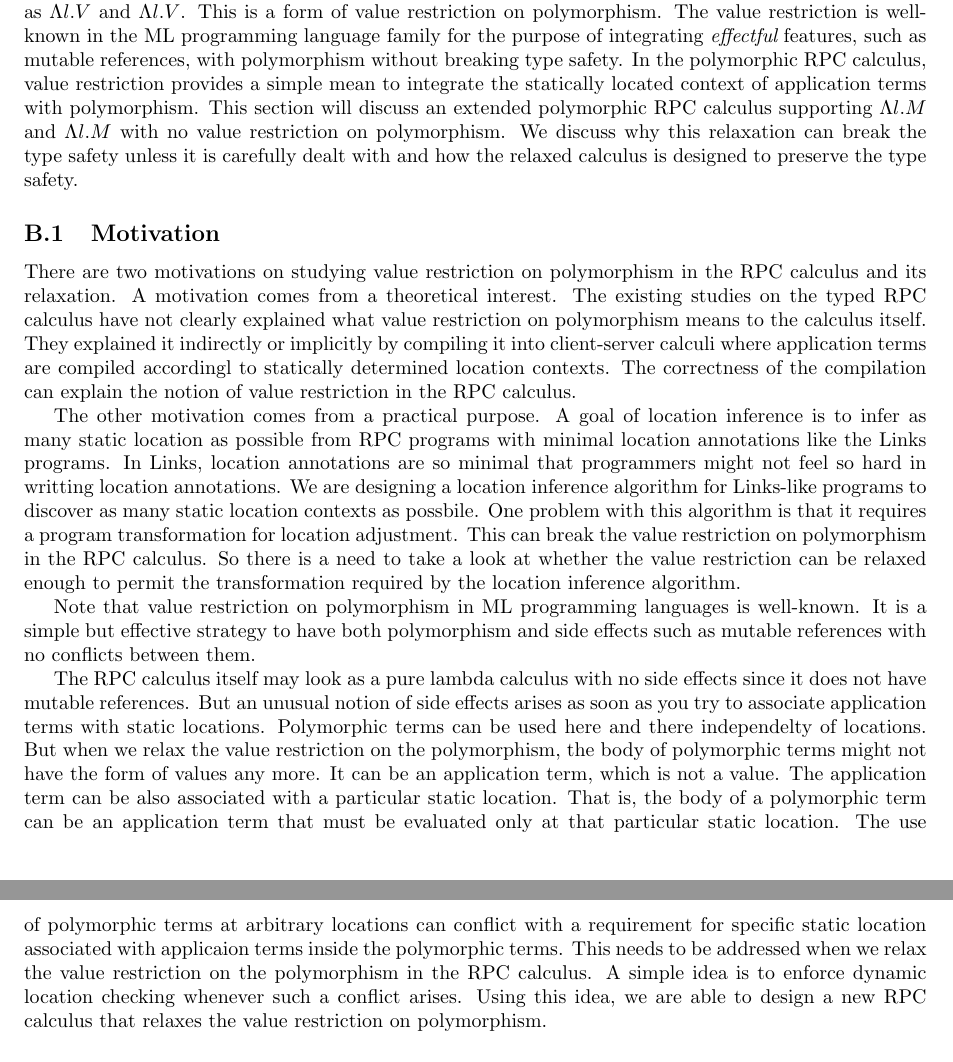
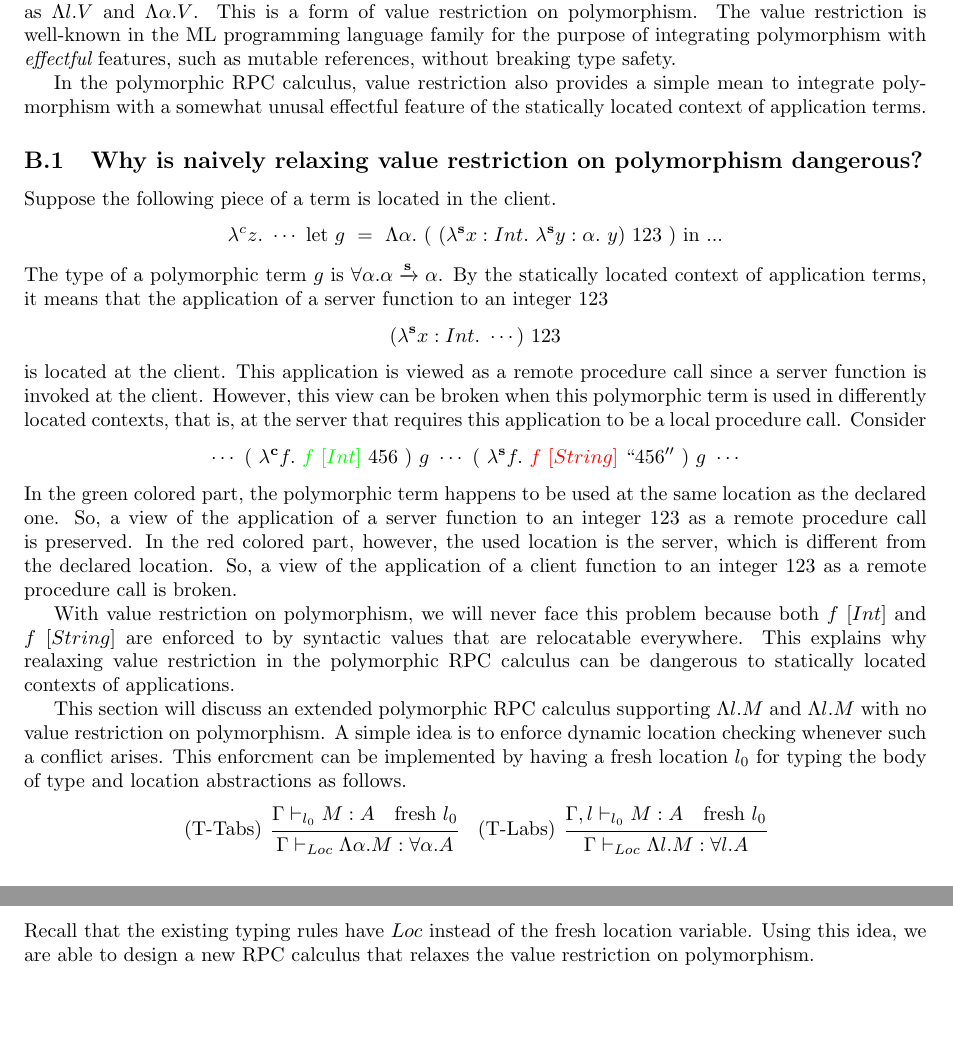
Before and after one commit to kwanghoon/linksrpc, a LaTeX paper (linksrpc.tex): two parts of pages 10 and 11 of 12, joined at a grey line, cut so that both start at the same text, the shorter picture padded with empty space. Compiled offline with pdfLaTeX.

Commit message:
write why it breaks type safety by example

```diff
--- a/linksrpc.tex
+++ b/linksrpc.tex
@@ -1550,110 +1550,188 @@ $\evalRPC{M}{a}{V}$, then $\typing{\emptyset}{a}{V}{A}$.
 
 Recall that the polymorphic RPC calculus restricts the body of
 location and type abstractions to values as $\Lambda l. V$ and
-$\Lambda\l.V$.
+$\Lambda\alpha.V$.
 %
 This is a form of value restriction on polymorphism.
 %
 The value restriction is well-known in the ML programming language
-family for the purpose of integrating {\it effectful} features, such
-as mutable references, with polymorphism without breaking type safety.
-%
-In the polymorphic RPC calculus, value restriction provides a simple
-mean to integrate the statically located context of application terms
-with polymorphism.
+family for the purpose of integrating polymorphism with {\it
+  effectful} features, such as mutable references, without breaking
+type safety.
+
+%
+In the polymorphic RPC calculus, value restriction also provides a
+simple mean to integrate polymorphism with a somewhat unusal effectful
+feature of the statically located context of application terms.
+
+\subsection{Why is naively relaxing value restriction on polymorphism dangerous?}
+
+%
+Suppose the following piece of a term is located in the client.
+\[
+\lambda^c z. \ \cdots \ \mbox{let} \  g \ = \ \Lambda\alpha. \ ( \  (\lambda^\server x:Int. \ \lambda^\server y:\alpha. \ y) \ 123  \ ) \ \mbox{in} \ ...
+\]
+%
+The type of a polymorphic term $g$ is
+$\forall\alpha.\alpha\funL{\server}\alpha$.
+%
+By the statically located context of application terms, it means that
+the application of a server function to an integer 123
+\[
+(\lambda^\server x:Int. \ \cdots) \ 123
+\]
+is located at the client.
+%
+This application is viewed as a remote
+procedure call since a server function is invoked at the client.
+%
+However, this view can be broken when this polymorphic term is used in
+differently located contexts, that is, at the server that requires
+this application to be a local procedure call. Consider
+%
+\[
+\cdots
+\ ( \ \lambda^\client f. \ {\color{green} f \ [Int]} \ 456 \ ) \ g \
+\cdots
+\ ( \ \lambda^\server f. \ {\color{red} f \ [String]} \ ``456'' \ ) \ g \
+\cdots
+\]
+%
+In the green colored part, the polymorphic term happens to be used at
+the same location as the declared one.
+%
+So, a view of the application of a server function to an integer 123
+as a remote procedure call is preserved.
+%
+In the red colored part, however, the used location is the server,
+which is different from the declared location.
+%
+So, a view of the application of a client function to an integer 123
+as a remote procedure call is broken.
+
+%
+With value restriction on polymorphism, we will never face this
+problem because both $f \ [Int]$ and $f \ [String]$ are enforced to by
+syntactic values that are relocatable everywhere.
+%
+This explains why realaxing value restriction in the polymorphic RPC
+calculus can be dangerous to statically located contexts of
+applications.
+
+
 %
 This section will discuss an extended polymorphic RPC calculus
 supporting $\Lambda l.M$ and $\Lambda l.M$ with no value restriction
 on polymorphism.
 %
-We discuss why this relaxation can break the type safety unless it is
-carefully dealt with and how the relaxed calculus is designed to
-preserve the type safety.
-
-\subsection{Motivation}
-
-%
-There are two motivations on studying value restriction on
-polymorphism in the RPC calculus and its relaxation.
-%
-A motivation comes from a theoretical interest.
-%
-The existing studies on the typed RPC calculus have not clearly
-explained what value restriction on polymorphism means to the calculus
-itself.
-%
-They explained it indirectly or implicitly by compiling it into
-client-server calculi where application terms are compiled accordingl
-to statically determined location contexts.
-%
-The correctness of the
-compilation can explain the notion of value restriction in the RPC
-calculus.
-
-%
-The other motivation comes from a practical purpose.
-%
-A goal of location inference is to infer as many static location as
-possible from RPC programs with minimal location annotations like the
-Links programs.
-%
-In Links, location annotations are so minimal that programmers might
-not feel so hard in writting location annotations.
-%
-We are designing a location inference algorithm for Links-like
-programs to discover as many static location contexts as possbile.
-%
-One problem with this algorithm is that it requires a program
-transformation for location adjustment.
-%
-This can break the value restriction on polymorphism in the RPC
-calculus.
-%
-So there is a need to take a look at whether the value restriction can
-be relaxed enough to permit the transformation required by the
-location inference algorithm.
-
-%
-Note that value restriction on polymorphism in ML programming
-languages is well-known.
-%
-It is a simple but effective strategy to have both polymorphism and
-side effects such as mutable references with no conflicts between
-them.
-
-%
-The RPC calculus itself may look as a pure lambda calculus with no
-side effects since it does not have mutable references.
-%
-But an unusual notion of side effects arises as soon as you try to
-associate application terms with static locations.
-%
-Polymorphic terms can be used here and there independelty of
-locations.
-%
-But when we relax the value restriction on the polymorphism, the body
-of polymorphic terms might not have the form of values any more.
-%
-It can be an application term, which is not a value.
-%
-The application term can be also associated with a particular static
-location.
-%
-That is, the body of a polymorphic term can be an application term
-that must be evaluated only at that particular static location.
-%
-The use of polymorphic terms at arbitrary locations can conflict with
-a requirement for specific static location associated with applicaion
-terms inside the polymorphic terms.
-%
-This needs to be addressed when we relax the value restriction on the
-polymorphism in the RPC calculus.
-%
 A simple idea is to enforce dynamic location checking whenever such a
 conflict arises.
 %
+This enforcment can be implemented by having a fresh location $l_0$
+for typing the body of type and location abstractions as follows.
+%
+\[
+    \begin{prooftree}
+      \hypo{  \typing{\tyenv}{l_0}{M}{A} \ \ \ \mbox{fresh} \ l_0}
+      \infer[left label=(T-Tabs)]1{ \typing{\tyenv}{\Loc}{\Lambda\alpha. M}{\forall\alpha. A}   }
+    \end{prooftree}
+    \ \ \
+    \begin{prooftree}
+      \hypo{ \typing{\tyenvExtWith{l}}{l_0}{M}{A}  \ \ \ \mbox{fresh} \ l_0}
+      \infer[left label=(T-Labs)]1{ \typing{\tyenv}{\Loc}{\Lambda l. M}{\forall l. A }}
+    \end{prooftree}
+\]
+%
+Recall that the existing typing rules have $\Loc$ instead of the fresh
+location variable.
+%
 Using this idea, we are able to design a new RPC calculus that relaxes
 the value restriction on polymorphism.
+
+%% \subsection{Motivation}
+
+%% %
+%% There are two motivations on studying value restriction on
+%% polymorphism in the RPC calculus and its relaxation.
+%% %
+%% A motivation comes from a theoretical interest.
+%% %
+%% The existing studies on the typed RPC calculus have not clearly
+%% explained what value restriction on polymorphism means to the calculus
+%% itself.
+%% %
+%% They explained it indirectly or implicitly by compiling it into
+%% client-server calculi where application terms are compiled accordingl
+%% to statically determined location contexts.
+%% %
+%% The correctness of the
+%% compilation can explain the notion of value restriction in the RPC
+%% calculus.
+
+%% %
+%% The other motivation comes from a practical purpose.
+%% %
+%% A goal of location inference is to infer as many static location as
+%% possible from RPC programs with minimal location annotations like the
+%% Links programs.
+%% %
+%% In Links, location annotations are so minimal that programmers might
+%% not feel so hard in writting location annotations.
+%% %
+%% We are designing a location inference algorithm for Links-like
+%% programs to discover as many static location contexts as possbile.
+%% %
+%% One problem with this algorithm is that it requires a program
+%% transformation for location adjustment.
+%% %
+%% This can break the value restriction on polymorphism in the RPC
+%% calculus.
+%% %
+%% So there is a need to take a look at whether the value restriction can
+%% be relaxed enough to permit the transformation required by the
+%% location inference algorithm.
+
+%% %
+%% Note that value restriction on polymorphism in ML programming
+%% languages is well-known.
+%% %
+%% It is a simple but effective strategy to have both polymorphism and
+%% side effects such as mutable references with no conflicts between
+%% them.
+
+%% %
+%% The RPC calculus itself may look as a pure lambda calculus with no
+%% side effects since it does not have mutable references.
+%% %
+%% But an unusual notion of side effects arises as soon as you try to
+%% associate application terms with static locations.
+%% %
+%% Polymorphic terms can be used here and there independelty of
+%% locations.
+%% %
+%% But when we relax the value restriction on the polymorphism, the body
+%% of polymorphic terms might not have the form of values any more.
+%% %
+%% It can be an application term, which is not a value.
+%% %
+%% The application term can be also associated with a particular static
+%% location.
+%% %
+%% That is, the body of a polymorphic term can be an application term
+%% that must be evaluated only at that particular static location.
+%% %
+%% The use of polymorphic terms at arbitrary locations can conflict with
+%% a requirement for specific static location associated with applicaion
+%% terms inside the polymorphic terms.
+%% %
+%% This needs to be addressed when we relax the value restriction on the
+%% polymorphism in the RPC calculus.
+%% %
+%% A simple idea is to enforce dynamic location checking whenever such a
+%% conflict arises.
+%% %
+%% Using this idea, we are able to design a new RPC calculus that relaxes
+%% the value restriction on polymorphism.
 
 \subsection{A Relaxed Polymorphic RPC Calculus}
 
```
Also changed, not shown: linksrpc.pdf.
